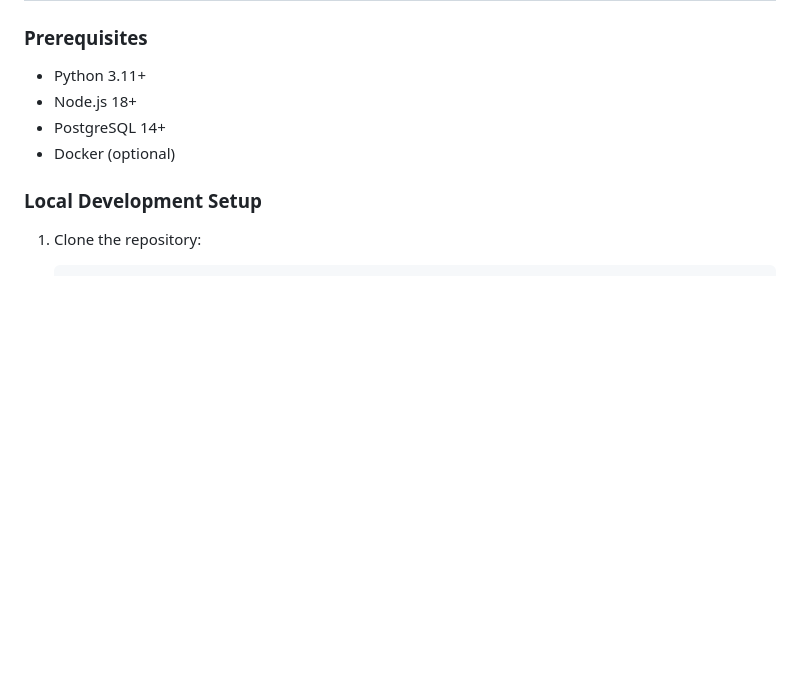
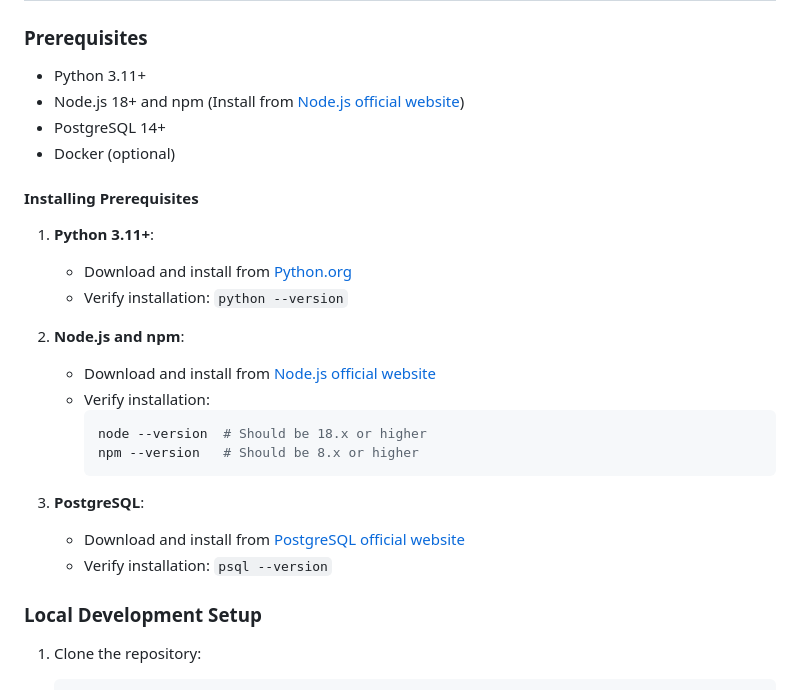
Before and after one commit to hallta/salesforce-architecture-trainer, a Markdown page: README.md, the part around the change. Rendered like a GitHub page; blank space fills up the shorter version.

Commit message:
Enhance README with detailed prerequisites installation instructions for Python, Node.js, npm, and PostgreSQL.

````diff
--- a/README.md
+++ b/README.md
@@ -32,9 +32,27 @@ A modern, cohort-based training platform for learning the Salesforce Platform ar
 ### Prerequisites
 
 - Python 3.11+
-- Node.js 18+
+- Node.js 18+ and npm (Install from [Node.js official website](https://nodejs.org/))
 - PostgreSQL 14+
 - Docker (optional)
+
+#### Installing Prerequisites
+
+1. **Python 3.11+**:
+   - Download and install from [Python.org](https://www.python.org/downloads/)
+   - Verify installation: `python --version`
+
+2. **Node.js and npm**:
+   - Download and install from [Node.js official website](https://nodejs.org/)
+   - Verify installation:
+     ```bash
+     node --version  # Should be 18.x or higher
+     npm --version   # Should be 8.x or higher
+     ```
+
+3. **PostgreSQL**:
+   - Download and install from [PostgreSQL official website](https://www.postgresql.org/download/)
+   - Verify installation: `psql --version`
 
 ### Local Development Setup
 
````
